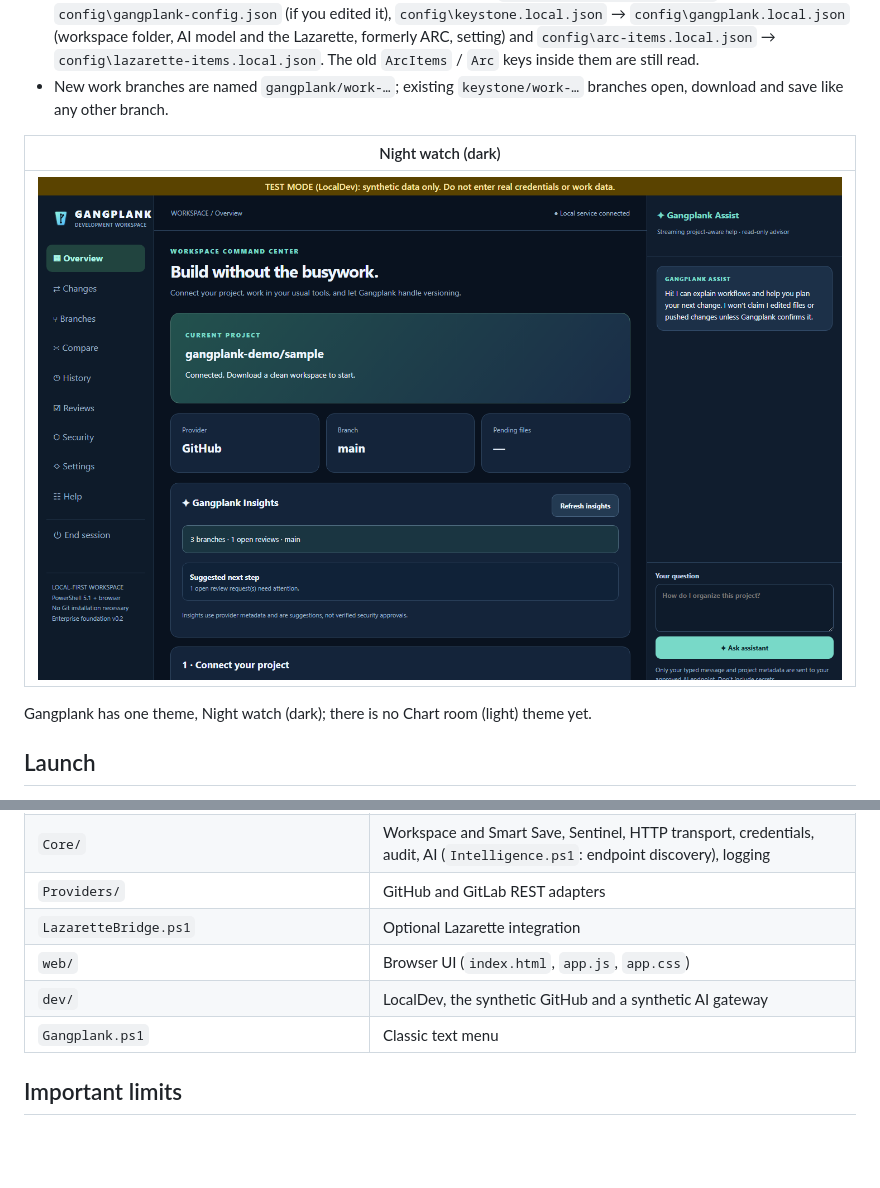
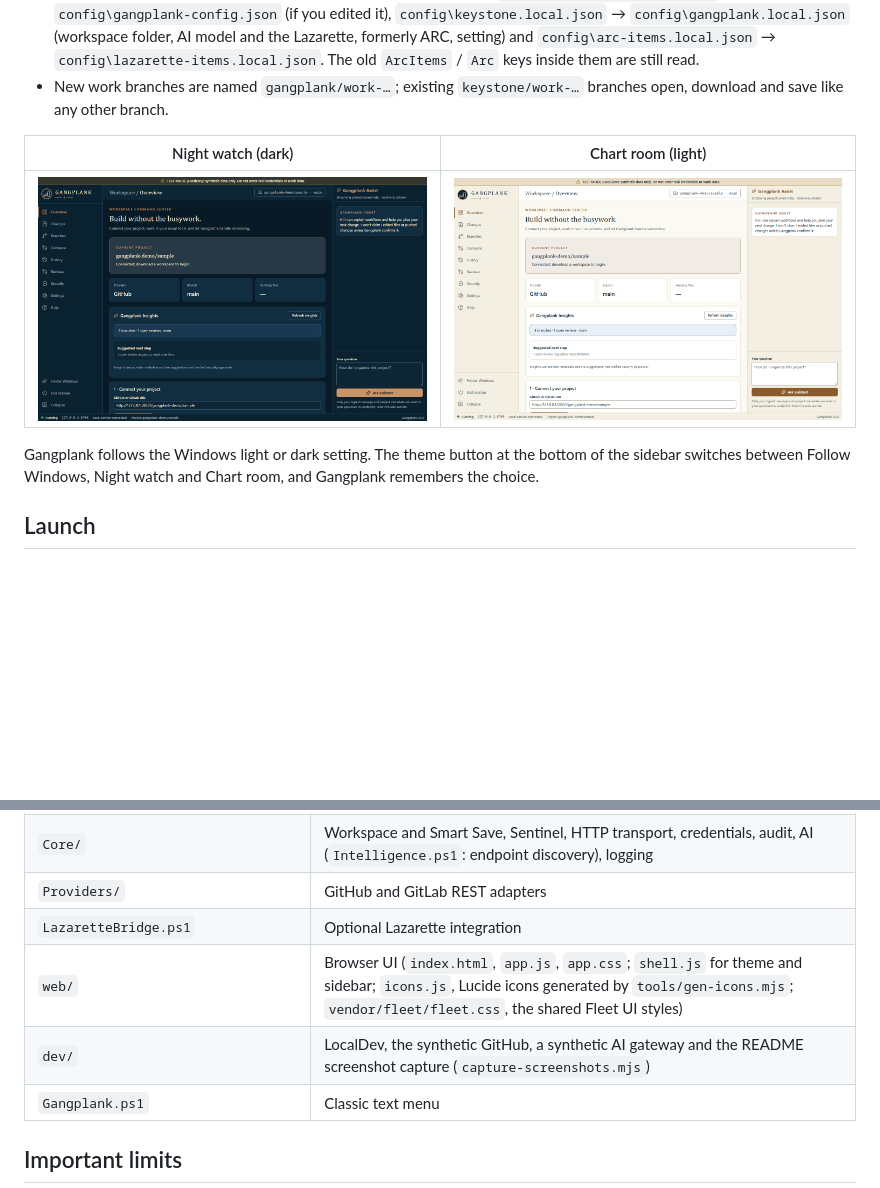
Before and after one commit to fleethacker-data-crucible/Gangplank, a Markdown page: README.md, 2 parts joined by grey strips. Drawn GitHub-style; pictures changed too: docs/screenshots/workspace-chart-room.png (added), docs/screenshots/workspace-night-watch.png; blank space fills up the shorter version.

```diff
--- a/README.md
+++ b/README.md
@@ -18,11 +18,11 @@ A gangplank is how people who aren't sailors get aboard a ship without falling i
 - Config files are copied forward once, the originals left as they were: `config\keystone-config.json` → `config\gangplank-config.json` (if you edited it), `config\keystone.local.json` → `config\gangplank.local.json` (workspace folder, AI model and the Lazarette, formerly ARC, setting) and `config\arc-items.local.json` → `config\lazarette-items.local.json`. The old `ArcItems` / `Arc` keys inside them are still read.
 - New work branches are named `gangplank/work-…`; existing `keystone/work-…` branches open, download and save like any other branch.
 
-| Night watch (dark) |
-| --- |
-| ![Gangplank workspace in the Night watch theme](docs/screenshots/workspace-night-watch.png) |
+| Night watch (dark) | Chart room (light) |
+| --- | --- |
+| ![Gangplank workspace in the Night watch theme](docs/screenshots/workspace-night-watch.png) | ![Gangplank workspace in the Chart room theme](docs/screenshots/workspace-chart-room.png) |
 
-Gangplank has one theme, Night watch (dark); there is no Chart room (light) theme yet.
+Gangplank follows the Windows light or dark setting. The theme button at the bottom of the sidebar switches between Follow Windows, Night watch and Chart room, and Gangplank remembers the choice.
 
 ## Launch
 Double-click **Launch-Gangplank.bat**. Gangplank starts a local server on `http://127.0.0.1:8769/` (another free port if that one is taken) and opens your browser with a one-time launch link. The link works once, for two minutes; if you close the tab, press **L** in the Gangplank window for a new link.
@@ -97,8 +97,8 @@ Every remote write (branch, commit, review request) and every credential or Laza
 | `Core/` | Workspace and Smart Save, Sentinel, HTTP transport, credentials, audit, AI (`Intelligence.ps1`: endpoint discovery), logging |
 | `Providers/` | GitHub and GitLab REST adapters |
 | `LazaretteBridge.ps1` | Optional Lazarette integration |
-| `web/` | Browser UI (`index.html`, `app.js`, `app.css`) |
-| `dev/` | LocalDev, the synthetic GitHub and a synthetic AI gateway |
+| `web/` | Browser UI (`index.html`, `app.js`, `app.css`; `shell.js` for theme and sidebar; `icons.js`, Lucide icons generated by `tools/gen-icons.mjs`; `vendor/fleet/fleet.css`, the shared Fleet UI styles) |
+| `dev/` | LocalDev, the synthetic GitHub, a synthetic AI gateway and the README screenshot capture (`capture-screenshots.mjs`) |
 | `Gangplank.ps1` | Classic text menu |
 
 ## Important limits
```
Also changed, not shown: 11 other files.
